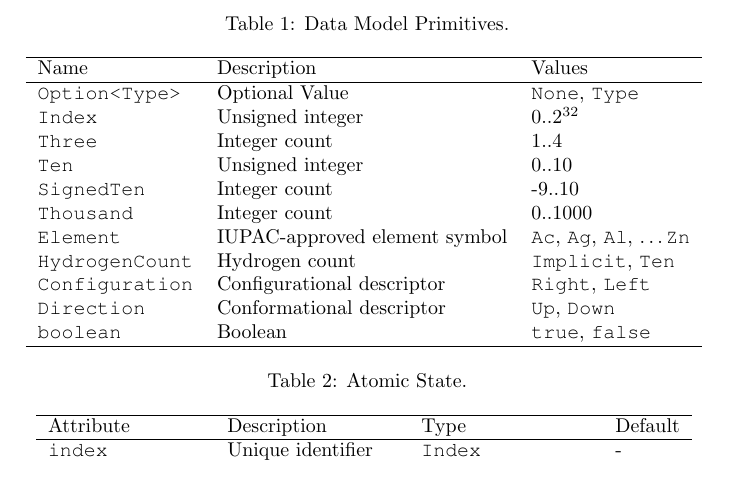
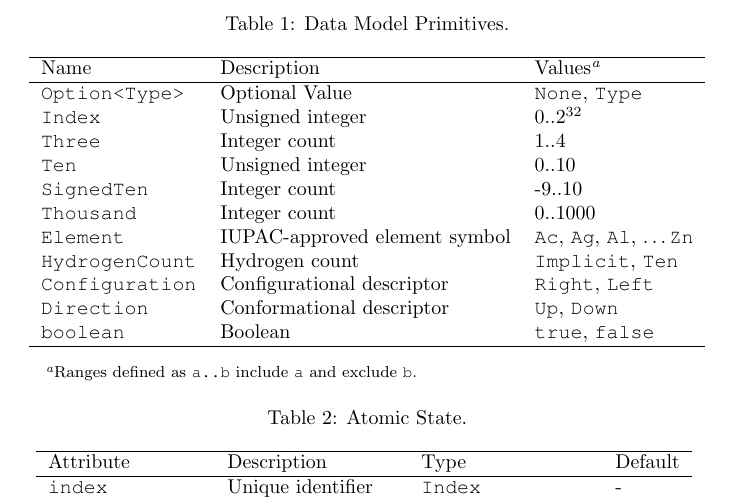
Before and after one commit to rapodaca/dialect, a LaTeX document (manuscript.tex): part of page 5 of 44, cut so that both start at the same text. Compiled offline with pdfLaTeX.

Commit message:
Explains Table 1 range notation. closes #94

```diff
--- a/manuscript.tex
+++ b/manuscript.tex
@@ -89,11 +89,14 @@ Dialect uses several abstractions collectively known as the \textit{data model}.
 The data model is expressed in terms of a small set of \textit{primitives}. A primitive is an irreducible data type. Dialects primitives are summarized in Table \ref{table:primitives}.
 
 \begin{table}
+\begin{minipage}{\textwidth}
+\renewcommand*\footnoterule{}
 \caption{Data Model Primitives.}
+\label{table:primitives}
 \centering
 \begin{tabular}{l l l}
     \hline
-    Name & Description & Values \\
+    Name & Description & Values\footnote{Ranges defined as \ttt{a..b} include \ttt{a} and exclude \ttt{b}.} \\
     \hline
     \ttt{Option<Type>} & Optional Value & \ttt{None}, \ttt{Type} \\
     \ttt{Index} & Unsigned integer & 0..2\textsuperscript{32} \\
@@ -108,7 +111,7 @@ The data model is expressed in terms of a small set of \textit{primitives}. A pr
     \ttt{boolean} & Boolean & \ttt{true}, \ttt{false} \\
     \hline
 \end{tabular}
-\label{table:primitives}
+\end{minipage}
 \end{table}
 
 Table \ref{table:atomic-state} summarizes atomic attributes. Not all combinations of values ("atomic state") are valid. Implementations must ensure either the impossibility of an invalid state, or an error condition in the event that one is created.
```
